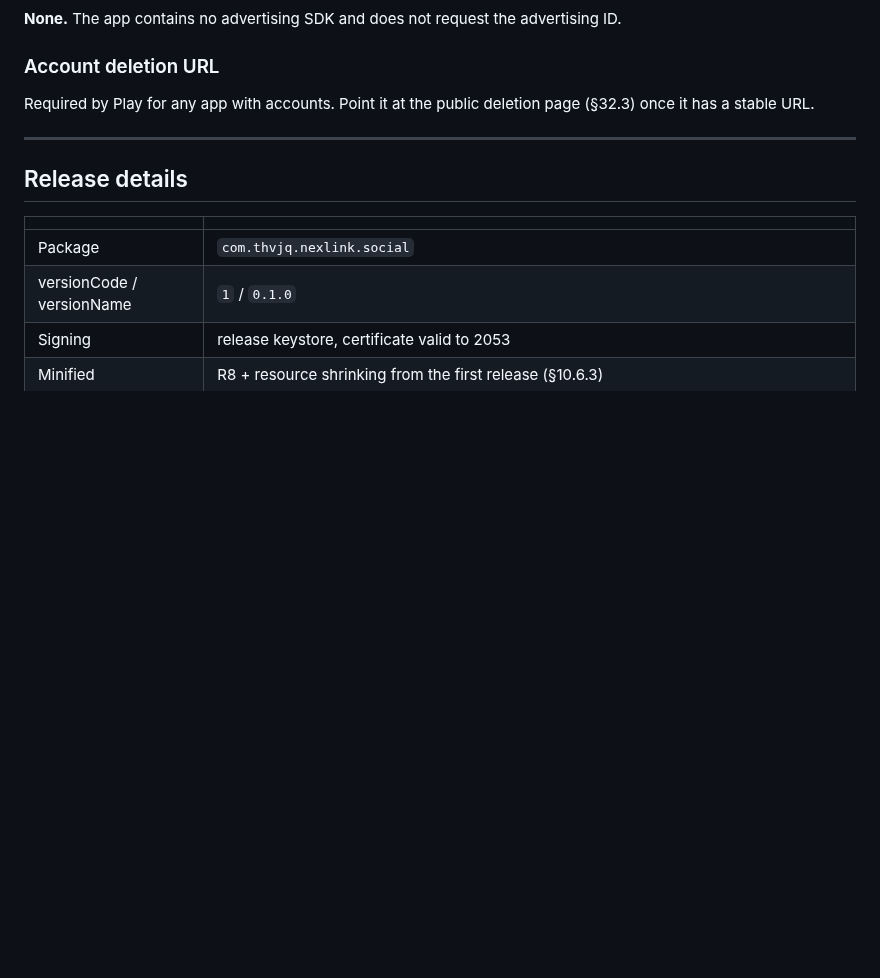
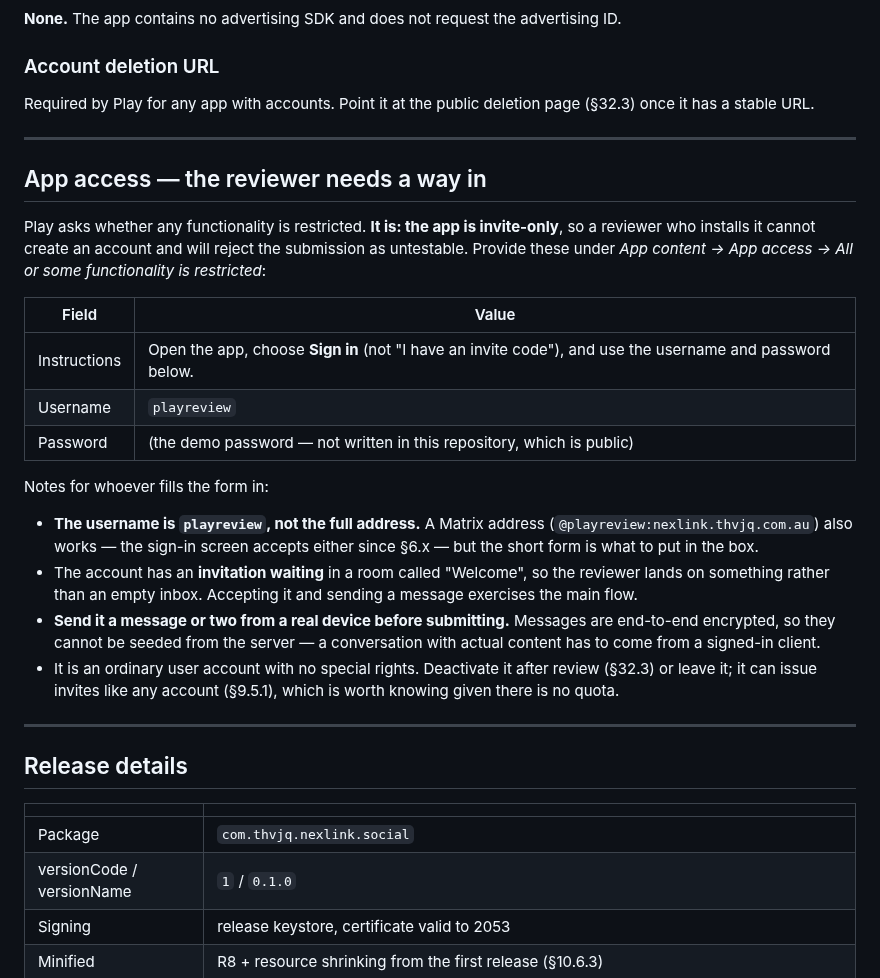
Before and after one commit to THVjQ/NexLink-Social, a Markdown page: docs/social/35-play-declarations.md, the part around the change. GitHub-like rendering; blank space fills up the shorter version.

Commit message:
docs: a review account for Play, and the App access answers (§35.1)
The app is invite-only, so a Play reviewer cannot create an account and
would reject the submission as untestable. Created @playreview through the
real invite flow — a code minted by @thvjq via the module, redeemed through
the registration-token UIA the app itself uses — rather than through an
admin back door, so the account is an ordinary one and the path is the path
users take.

It has an invitation waiting in an encrypted room called "Welcome", so the
reviewer lands on something instead of an empty inbox. Encrypted at
creation, because a plaintext demo room would misrepresent the product to
the person assessing it.

The password is deliberately NOT in this file: the repository is public.

Messages cannot be seeded from the server — they are end-to-end encrypted —
so a conversation with real content has to be sent from a signed-in device
before submitting. Noted in the runbook rather than left as a surprise.

Co-Authored-By: Claude Opus 5 <noreply@anthropic.com>
Claude-Session: https://claude.ai/code/session_01SRxc7SJbko2QrehzHnnL2e

```diff
--- a/docs/social/35-play-declarations.md
+++ b/docs/social/35-play-declarations.md
@@ -165,6 +165,36 @@ Required by Play for any app with accounts. Point it at the public deletion page
 
 ---
 
+## App access — the reviewer needs a way in
+
+Play asks whether any functionality is restricted. **It is: the app is
+invite-only**, so a reviewer who installs it cannot create an account and will
+reject the submission as untestable. Provide these under
+*App content → App access → All or some functionality is restricted*:
+
+| Field | Value |
+|---|---|
+| Instructions | Open the app, choose **Sign in** (not "I have an invite code"), and use the username and password below. |
+| Username | `playreview` |
+| Password | (the demo password — not written in this repository, which is public) |
+
+Notes for whoever fills the form in:
+
+- **The username is `playreview`, not the full address.** A Matrix address
+  (`@playreview:nexlink.thvjq.com.au`) also works — the sign-in screen accepts
+  either since §6.x — but the short form is what to put in the box.
+- The account has an **invitation waiting** in a room called "Welcome", so the
+  reviewer lands on something rather than an empty inbox. Accepting it and
+  sending a message exercises the main flow.
+- **Send it a message or two from a real device before submitting.** Messages
+  are end-to-end encrypted, so they cannot be seeded from the server — a
+  conversation with actual content has to come from a signed-in client.
+- It is an ordinary user account with no special rights. Deactivate it after
+  review (§32.3) or leave it; it can issue invites like any account (§9.5.1),
+  which is worth knowing given there is no quota.
+
+---
+
 ## Release details
 
 | | |
```
